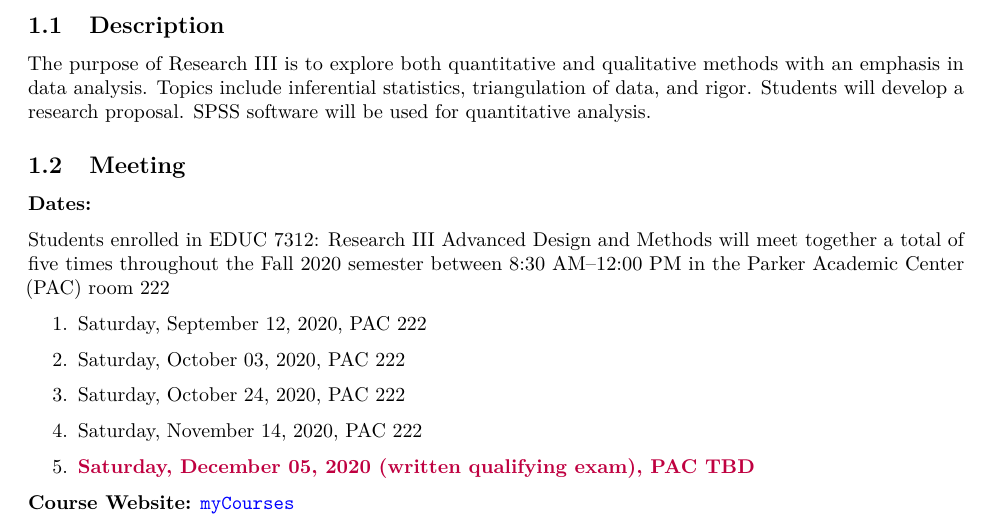
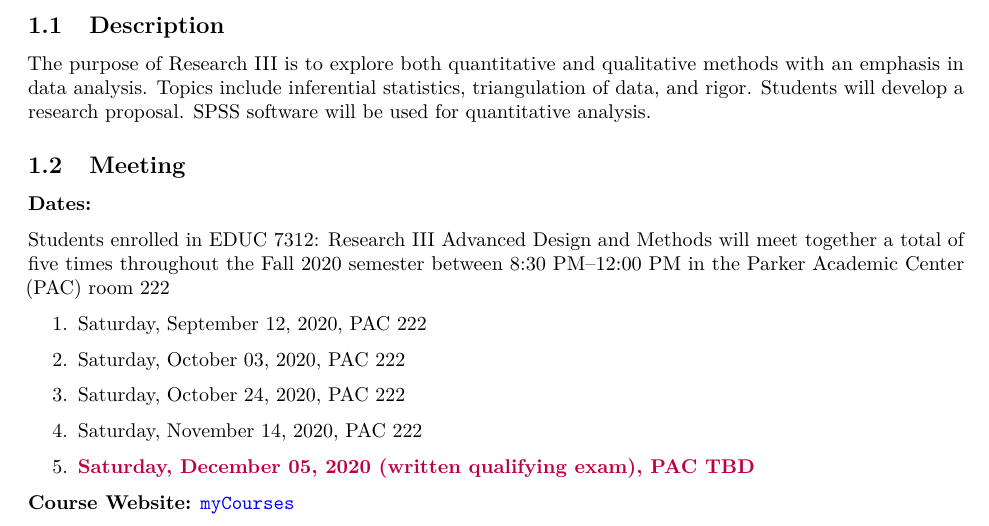
Before and after one commit to aaronbaggett/EDUC-7312-Syllabus, a LaTeX document (EDAD_7312_Syllabus_F20.tex): part of page 1 of 10, cut so that both start at the same text. Compiled offline with pdfLaTeX.

Commit message:
Revert "Update meeting info"
This reverts commit 99643b1ec1f067ce1db79a8baefda06c1928cfc4.

```diff
--- a/EDAD_7312_Syllabus_F20.tex
+++ b/EDAD_7312_Syllabus_F20.tex
@@ -159,7 +159,7 @@ analysis.
 
 Students enrolled in EDUC 7312: Research III Advanced Design and Methods
 will meet together a total of five times throughout the Fall 2020
-semester between 8:30 AM--12:00 PM in the Parker Academic Center (PAC)
+semester between 8:30 PM--12:00 PM in the Parker Academic Center (PAC)
 room 222
 
 \begin{enumerate}
```
Also changed, not shown: EDAD_7312_Syllabus_F20.pdf.
